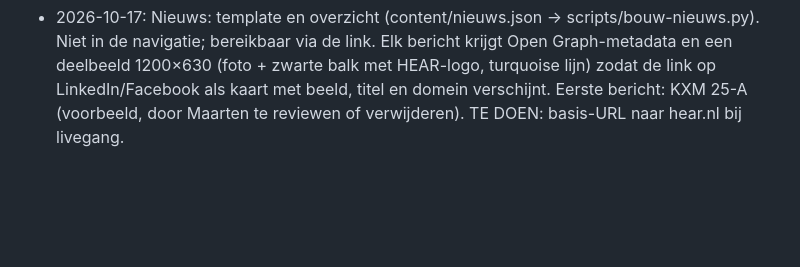
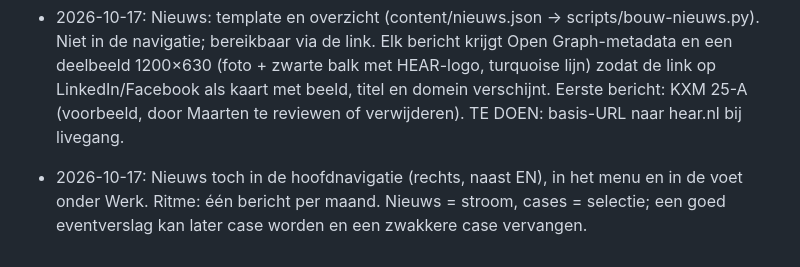
Before and after one commit to maartenversteeg77/HEAR, a Markdown page: docs/besluiten.md, the part around the change. Rendered like a GitHub page; blank space fills up the shorter version.

Commit message:
Log: nieuws in nav
Co-Authored-By: Claude Fable 5.1 <noreply@anthropic.com>
Claude-Session: https://claude.ai/code/session_01GmX7kLSd7zBrRVaX3p88AV

```diff
--- a/docs/besluiten.md
+++ b/docs/besluiten.md
@@ -161,3 +161,4 @@ Te wegen bij redactie principes en founder story:
 
 - 2026-10-17: WhatsApp-knop sitewide in één vorm: pil, icoon links, "Stel je vraag via WhatsApp", pijl rechts, koraal met dunne zwarte rand (naar Maartens buttonsheet). Tekst overal gelijk, ook EN. SoundCloud- en maartenversteeg.nl-knop zelfde vorm in turquoise.
 - 2026-10-17: Nieuws: template en overzicht (content/nieuws.json → scripts/bouw-nieuws.py). Niet in de navigatie; bereikbaar via de link. Elk bericht krijgt Open Graph-metadata en een deelbeeld 1200×630 (foto + zwarte balk met HEAR-logo, turquoise lijn) zodat de link op LinkedIn/Facebook als kaart met beeld, titel en domein verschijnt. Eerste bericht: KXM 25-A (voorbeeld, door Maarten te reviewen of verwijderen). TE DOEN: basis-URL naar hear.nl bij livegang.
+- 2026-10-17: Nieuws toch in de hoofdnavigatie (rechts, naast EN), in het menu en in de voet onder Werk. Ritme: één bericht per maand. Nieuws = stroom, cases = selectie; een goed eventverslag kan later case worden en een zwakkere case vervangen.
```
Also changed, not shown: docs/overdracht.md (+1 -1 lines).
